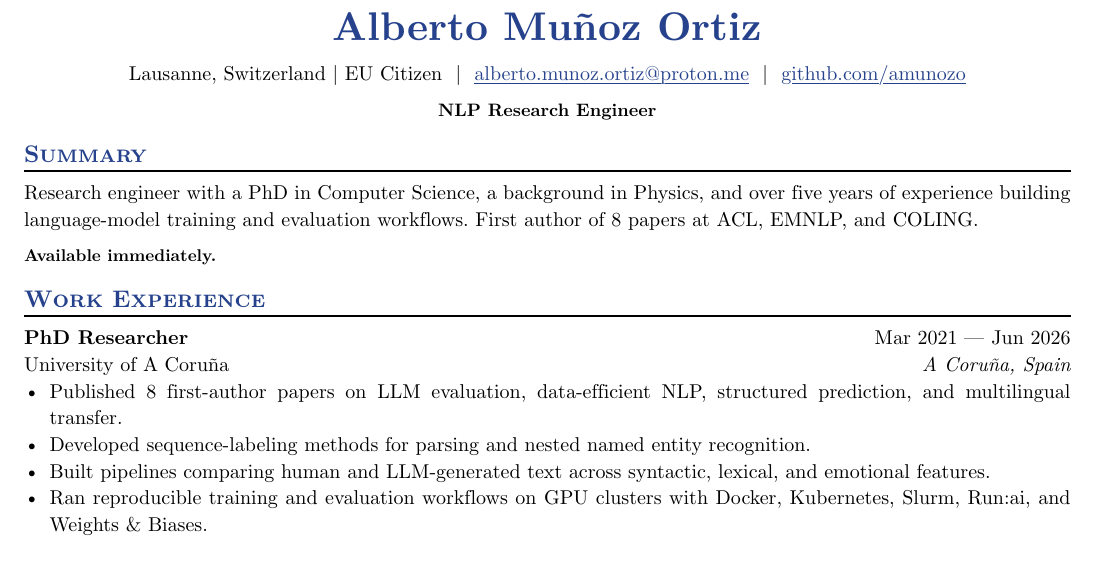
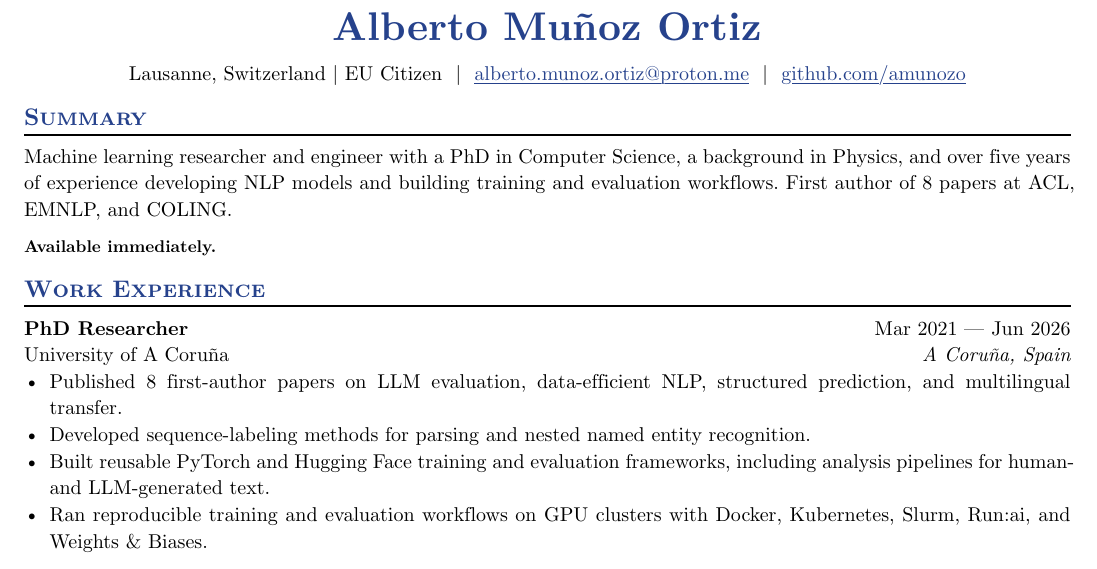
Before and after one commit to amunozo/amunozo.github.io, a Typst document (cv.typ): part of the page, cut so that both start at the same text. The pictures show the PDF file cv.pdf that the author committed with the source.

Commit message:
Update general public CV

```diff
--- a/cv.typ
+++ b/cv.typ
@@ -22,6 +20,6 @@
 == Summary
 
-Research engineer with a PhD in Computer Science, a background in Physics, and over five years of experience building language-model training and evaluation workflows. First author of 8 papers at ACL, EMNLP, and COLING.
+Machine learning researcher and engineer with a PhD in Computer Science, a background in Physics, and over five years of experience developing NLP models and building training and evaluation workflows. First author of 8 papers at ACL, EMNLP, and COLING.
 
 #text(size: 0.85em, weight: "bold")[Available immediately.]
 
@@ -35,7 +33,7 @@ Research engineer with a PhD in Computer Science, a background in Physics, and o
 )
 - Published 8 first-author papers on LLM evaluation, data-efficient NLP, structured prediction, and multilingual transfer.
 - Developed sequence-labeling methods for parsing and nested named entity recognition.
-- Built pipelines comparing human and LLM-generated text across syntactic, lexical, and emotional features.
+- Built reusable PyTorch and Hugging Face training and evaluation frameworks, including analysis pipelines for human- and LLM-generated text.
 - Ran reproducible training and evaluation workflows on GPU clusters with Docker, Kubernetes, Slurm, Run:ai, and Weights & Biases.
 
 #work(
```
Also changed, not shown: cv.pdf, cv.typ (2 more changed lines).
